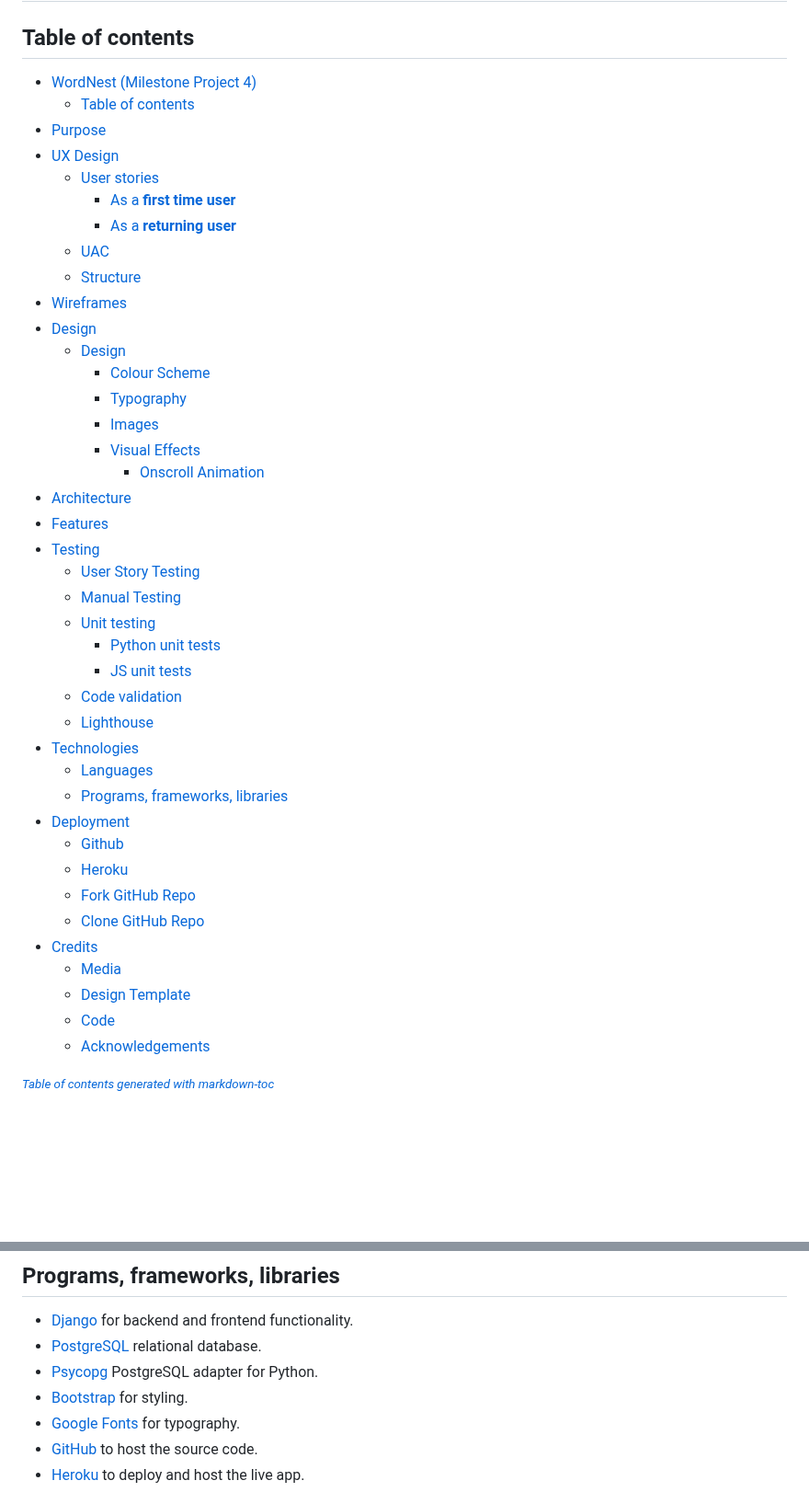
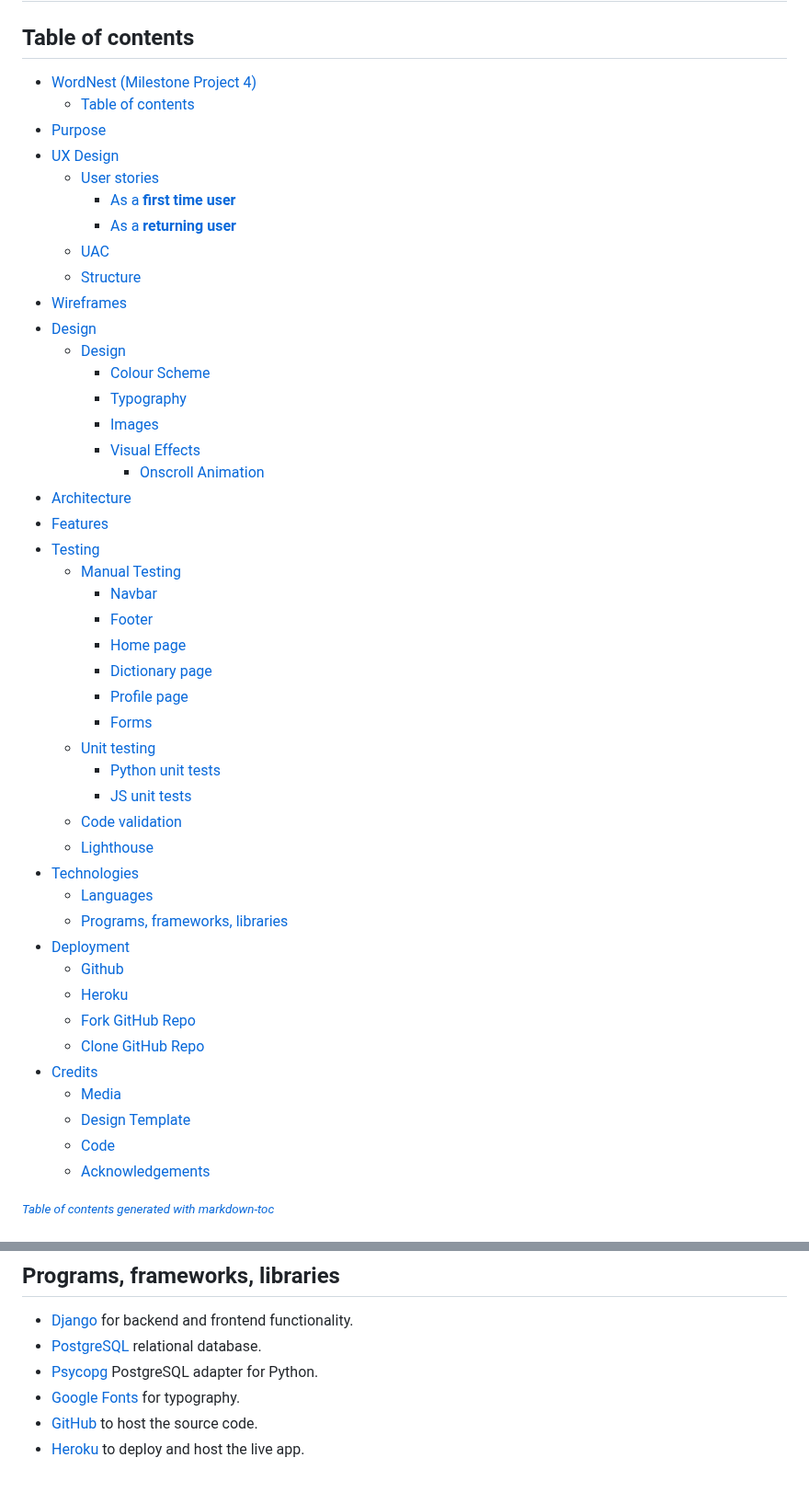
Before and after one commit to Dima-Bulavenko/WordNest, a Markdown page: README.md, 2 parts joined by grey strips. Shown at 92% size. Rendered like a GitHub page; blank space fills up the shorter version.

```diff
--- a/README.md
+++ b/README.md
@@ -2,46 +2,51 @@
 
 ## Table of contents
 
--   [WordNest (Milestone Project 4)](#wordnest--milestone-project-4-)
-    -   [Table of contents](#table-of-contents)
--   [Purpose](#purpose)
--   [UX Design](#ux-design)
-    -   [User stories](#user-stories)
-        -   [As a **first time user**](#as-a---first-time-user--)
-        -   [As a **returning user**](#as-a---returning-user--)
-    -   [UAC](#uac)
-    -   [Structure](#structure)
--   [Wireframes](#wireframes)
--   [Design](#design)
-    -   [Design](#design-1)
-        -   [Colour Scheme](#colour-scheme)
-        -   [Typography](#typography)
-        -   [Images](#images)
-        -   [Visual Effects](#visual-effects)
-            -   [Onscroll Animation](#onscroll-animation)
--   [Architecture](#architecture)
--   [Features](#features)
--   [Testing](#testing)
-    -   [User Story Testing](#user-story-testing)
-    -   [Manual Testing](#manual-testing)
-    -   [Unit testing](#unit-testing)
-        -   [Python unit tests](#python-unit-tests)
-        -   [JS unit tests](#js-unit-tests)
-    -   [Code validation](#code-validation)
-    -   [Lighthouse](#lighthouse)
--   [Technologies](#technologies)
-    -   [Languages](#languages)
-    -   [Programs, frameworks, libraries](#programs--frameworks--libraries)
--   [Deployment](#deployment)
-    -   [Github](#github)
-    -   [Heroku](#heroku)
-    -   [Fork GitHub Repo](#fork-github-repo)
-    -   [Clone GitHub Repo](#clone-github-repo)
--   [Credits](#credits)
-    -   [Media](#media)
-    -   [Design Template](#design-template)
-    -   [Code](#code)
-    -   [Acknowledgements](#acknowledgements)
+- [WordNest (Milestone Project 4)](#wordnest-milestone-project-4)
+  - [Table of contents](#table-of-contents)
+- [Purpose](#purpose)
+- [UX Design](#ux-design)
+  - [User stories](#user-stories)
+    - [As a **first time user**](#as-a-first-time-user)
+    - [As a **returning user**](#as-a-returning-user)
+  - [UAC](#uac)
+  - [Structure](#structure)
+- [Wireframes](#wireframes)
+- [Design](#design)
+  - [Design](#design-1)
+    - [Colour Scheme](#colour-scheme)
+    - [Typography](#typography)
+    - [Images](#images)
+    - [Visual Effects](#visual-effects)
+      - [Onscroll Animation](#onscroll-animation)
+- [Architecture](#architecture)
+- [Features](#features)
+- [Testing](#testing)
+  - [Manual Testing](#manual-testing)
+    - [Navbar](#navbar)
+    - [Footer](#footer)
+    - [Home page](#home-page)
+    - [Dictionary page](#dictionary-page)
+    - [Profile page](#profile-page)
+    - [Forms](#forms)
+  - [Unit testing](#unit-testing)
+    - [Python unit tests](#python-unit-tests)
+    - [JS unit tests](#js-unit-tests)
+  - [Code validation](#code-validation)
+  - [Lighthouse](#lighthouse)
+- [Technologies](#technologies)
+  - [Languages](#languages)
+  - [Programs, frameworks, libraries](#programs-frameworks-libraries)
+- [Deployment](#deployment)
+  - [Github](#github)
+  - [Heroku](#heroku)
+  - [Fork GitHub Repo](#fork-github-repo)
+  - [Clone GitHub Repo](#clone-github-repo)
+- [Credits](#credits)
+  - [Media](#media)
+  - [Design Template](#design-template)
+  - [Code](#code)
+  - [Acknowledgements](#acknowledgements)
 
 <small><i><a href='http://ecotrust-canada.github.io/markdown-toc/'>Table of contents generated with markdown-toc</a></i></small>
 
@@ -142,7 +203,6 @@ JS unit testing was performed through [Jest](https://jestjs.io/).
 -   [Django](https://www.djangoproject.com/) for backend and frontend functionality.
 -   [PostgreSQL](https://www.postgresql.org/) relational database.
 -   [Psycopg](https://www.psycopg.org/) PostgreSQL adapter for Python.
--   [Bootstrap](https://getbootstrap.com/) for styling.
 -   [Google Fonts](https://fonts.google.com/) for typography.
 -   [GitHub](https://GitHub.com/) to host the source code.
 -   [Heroku](https://www.heroku.com/) to deploy and host the live app.
```
Also changed, not shown: other parts of README.md (+64 -8 lines).
